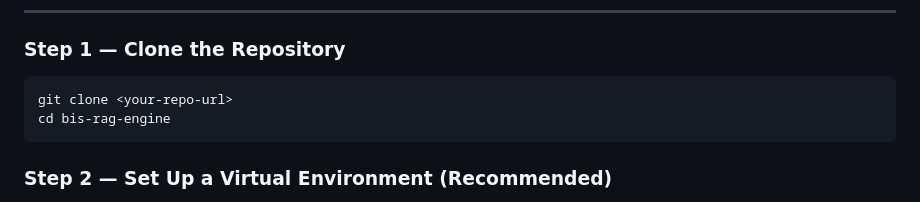
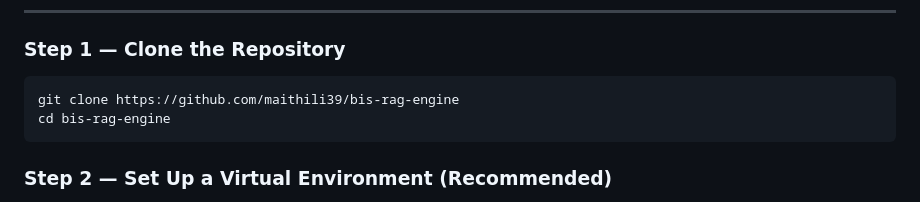
Before and after one commit to maithili39/bis-rag-engine, a Markdown page: README.md, the part around the change. GitHub-like rendering.

Commit message:
Update clone command with actual repository URL

````diff
--- a/README.md
+++ b/README.md
@@ -86,7 +86,7 @@ The system works perfectly **without** this. Rule-based rationale is used by def
 
 ### Step 1 — Clone the Repository
 ```bash
-git clone <your-repo-url>
+git clone https://github.com/maithili39/bis-rag-engine
 cd bis-rag-engine
 ```
 
````
